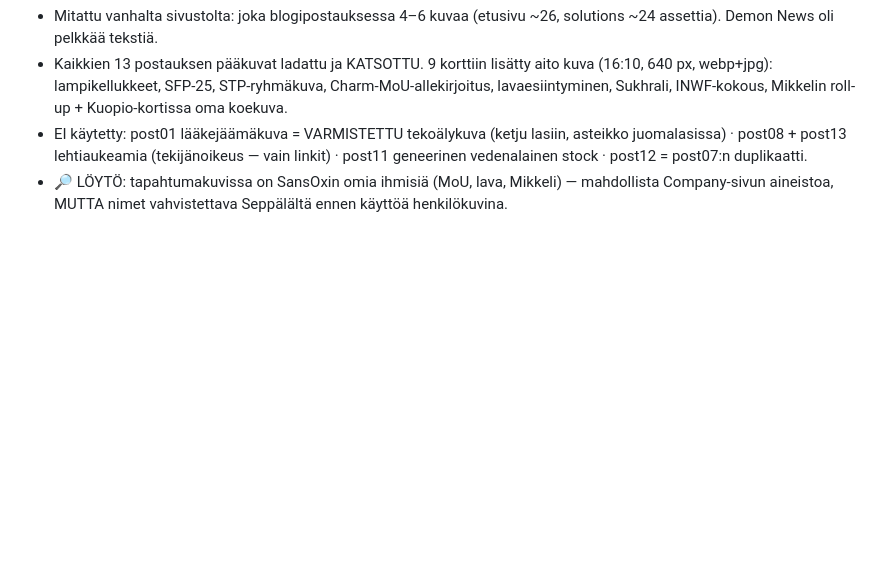
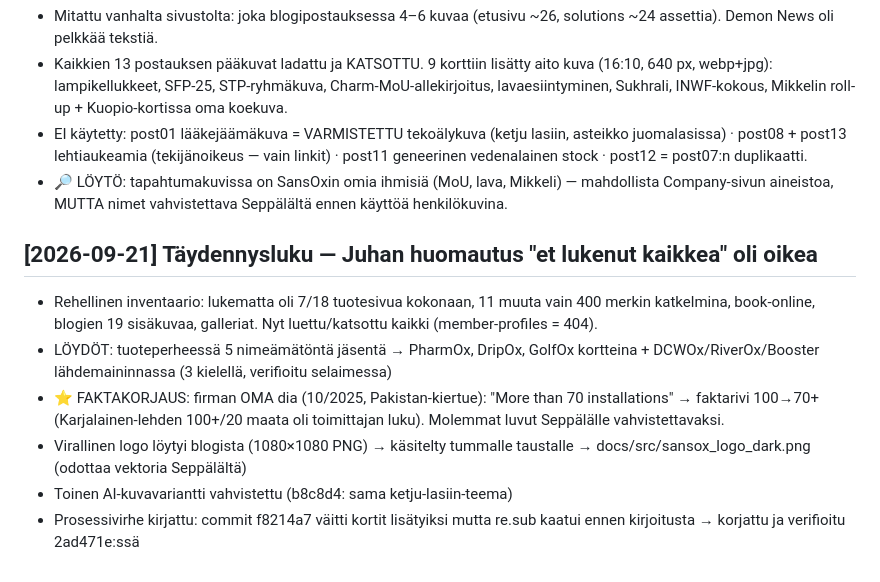
Before and after one commit to buenosbandidos-pixel/sansox-demo, a Markdown page: CHANGELOG.md, the part around the change. Drawn GitHub-style; blank space fills up the shorter version.

Commit message:
CHANGELOG: täydennysluvun kirjaus
Co-Authored-By: Claude Fable 5 <noreply@anthropic.com>
Claude-Session: https://claude.ai/code/session_01S8jD6CyarsNakW4t7Y4ye5

```diff
--- a/CHANGELOG.md
+++ b/CHANGELOG.md
@@ -89,3 +89,11 @@ Mitoitustyökalu (vaatii Pylkkäsen luvut: virtaama, kgO₂/kWh, painehäviö)
 - Kaikkien 13 postauksen pääkuvat ladattu ja KATSOTTU. 9 korttiin lisätty aito kuva (16:10, 640 px, webp+jpg): lampikellukkeet, SFP-25, STP-ryhmäkuva, Charm-MoU-allekirjoitus, lavaesiintyminen, Sukhrali, INWF-kokous, Mikkelin roll-up + Kuopio-kortissa oma koekuva.
 - EI käytetty: post01 lääkejäämäkuva = VARMISTETTU tekoälykuva (ketju lasiin, asteikko juomalasissa) · post08 + post13 lehtiaukeamia (tekijänoikeus — vain linkit) · post11 geneerinen vedenalainen stock · post12 = post07:n duplikaatti.
 - 🔎 LÖYTÖ: tapahtumakuvissa on SansOxin omia ihmisiä (MoU, lava, Mikkeli) — mahdollista Company-sivun aineistoa, MUTTA nimet vahvistettava Seppälältä ennen käyttöä henkilökuvina.
+
+## [2026-09-21] Täydennysluku — Juhan huomautus "et lukenut kaikkea" oli oikea
+- Rehellinen inventaario: lukematta oli 7/18 tuotesivua kokonaan, 11 muuta vain 400 merkin katkelmina, book-online, blogien 19 sisäkuvaa, galleriat. Nyt luettu/katsottu kaikki (member-profiles = 404).
+- LÖYDÖT: tuoteperheessä 5 nimeämätöntä jäsentä → PharmOx, DripOx, GolfOx kortteina + DCWOx/RiverOx/Booster lähdemaininnassa (3 kielellä, verifioitu selaimessa)
+- ⭐ FAKTAKORJAUS: firman OMA dia (10/2025, Pakistan-kiertue): "More than 70 installations" → faktarivi 100→70+ (Karjalainen-lehden 100+/20 maata oli toimittajan luku). Molemmat luvut Seppälälle vahvistettavaksi.
+- Virallinen logo löytyi blogista (1080×1080 PNG) → käsitelty tummalle taustalle → docs/src/sansox_logo_dark.png (odottaa vektoria Seppälältä)
+- Toinen AI-kuvavariantti vahvistettu (b8c8d4: sama ketju-lasiin-teema)
+- Prosessivirhe kirjattu: commit f8214a7 väitti kortit lisätyiksi mutta re.sub kaatui ennen kirjoitusta → korjattu ja verifioitu 2ad471e:ssä
```
